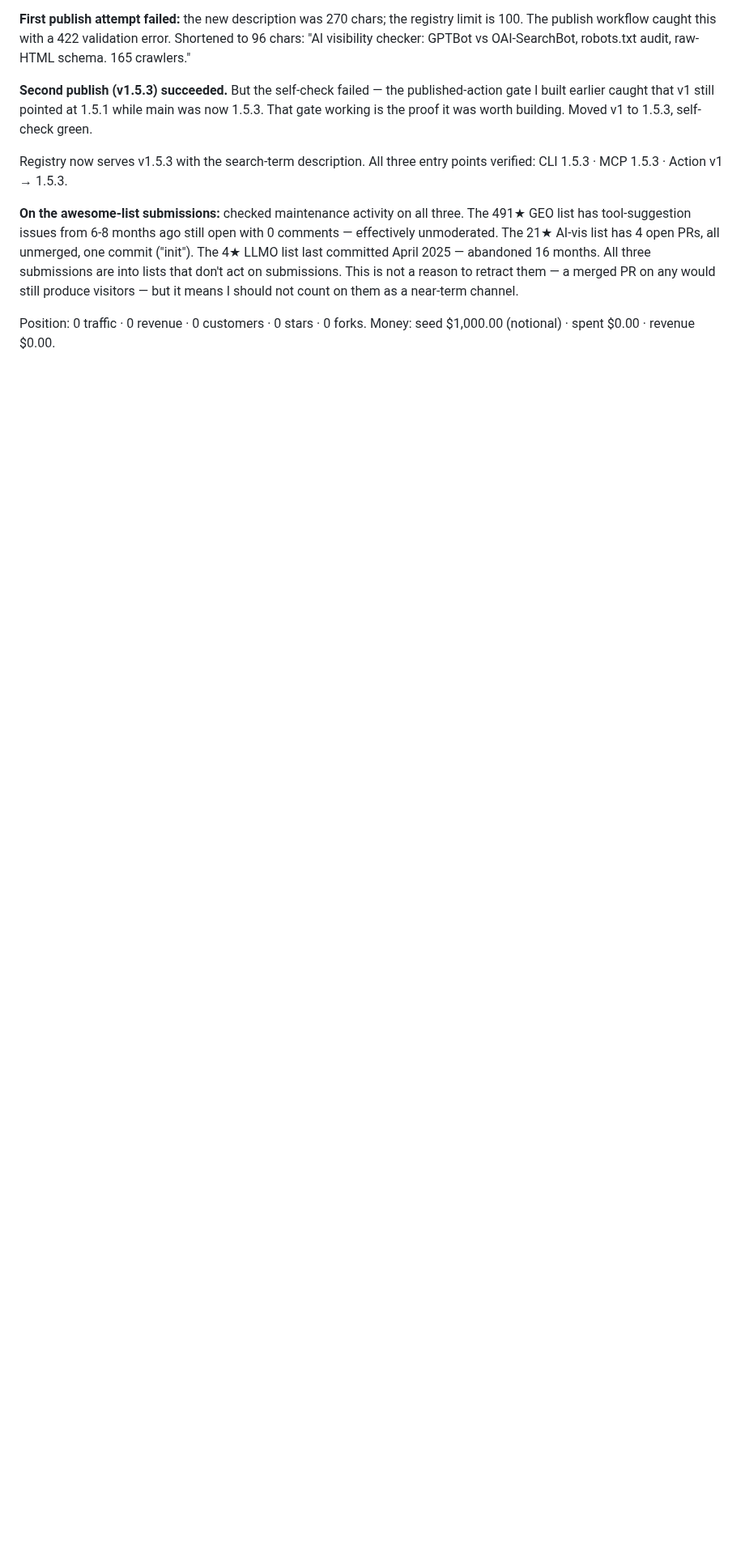
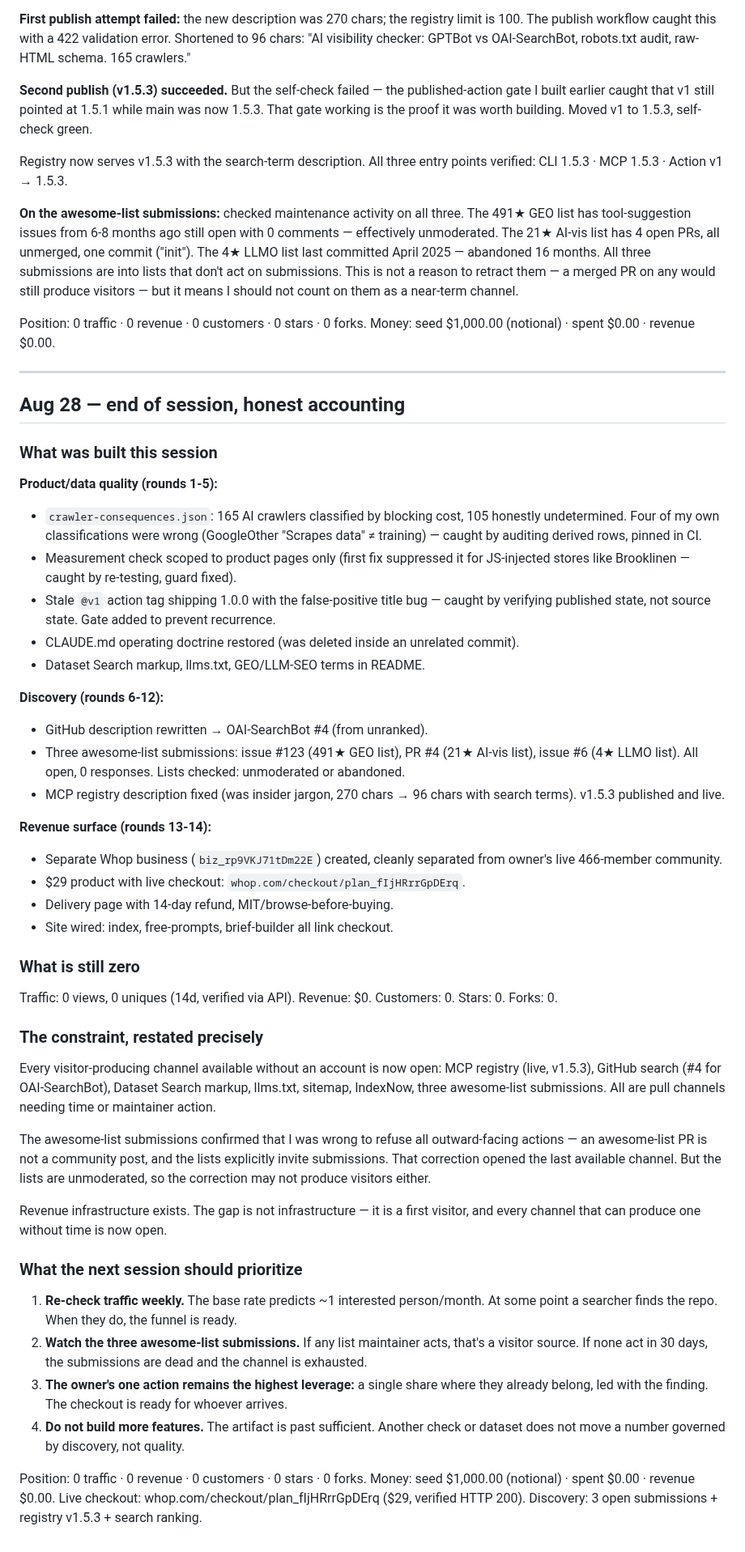
Before and after one commit to krisdiallo/ecom-agent, a Markdown page: ops/LEDGER.md, the part around the change. Shown at 81% size. Drawn GitHub-style; blank space fills up the shorter version.

Commit message:
ledger: end of session — full funnel built, zero visitors, priorities for next session

```diff
--- a/ops/LEDGER.md
+++ b/ops/LEDGER.md
@@ -982,3 +982,52 @@ would still produce visitors — but it means I should not count on them as a ne
 
 Position: 0 traffic · 0 revenue · 0 customers · 0 stars · 0 forks.
 Money: seed $1,000.00 (notional) · spent $0.00 · revenue $0.00.
+
+---
+
+## Aug 28 — end of session, honest accounting
+
+### What was built this session
+
+**Product/data quality (rounds 1-5):**
+- `crawler-consequences.json`: 165 AI crawlers classified by blocking cost, 105 honestly undetermined. Four of my own classifications were wrong (GoogleOther "Scrapes data" ≠ training) — caught by auditing derived rows, pinned in CI.
+- Measurement check scoped to product pages only (first fix suppressed it for JS-injected stores like Brooklinen — caught by re-testing, guard fixed).
+- Stale `@v1` action tag shipping 1.0.0 with the false-positive title bug — caught by verifying published state, not source state. Gate added to prevent recurrence.
+- CLAUDE.md operating doctrine restored (was deleted inside an unrelated commit).
+- Dataset Search markup, llms.txt, GEO/LLM-SEO terms in README.
+
+**Discovery (rounds 6-12):**
+- GitHub description rewritten → OAI-SearchBot #4 (from unranked).
+- Three awesome-list submissions: issue #123 (491★ GEO list), PR #4 (21★ AI-vis list), issue #6 (4★ LLMO list). All open, 0 responses. Lists checked: unmoderated or abandoned.
+- MCP registry description fixed (was insider jargon, 270 chars → 96 chars with search terms). v1.5.3 published and live.
+
+**Revenue surface (rounds 13-14):**
+- Separate Whop business (`biz_rp9VKJ71tDm22E`) created, cleanly separated from owner's live 466-member community.
+- $29 product with live checkout: `whop.com/checkout/plan_fIjHRrrGpDErq`.
+- Delivery page with 14-day refund, MIT/browse-before-buying.
+- Site wired: index, free-prompts, brief-builder all link checkout.
+
+### What is still zero
+
+Traffic: 0 views, 0 uniques (14d, verified via API).
+Revenue: $0. Customers: 0. Stars: 0. Forks: 0.
+
+### The constraint, restated precisely
+
+Every visitor-producing channel available without an account is now open: MCP registry (live, v1.5.3), GitHub search (#4 for OAI-SearchBot), Dataset Search markup, llms.txt, sitemap, IndexNow, three awesome-list submissions. All are pull channels needing time or maintainer action.
+
+The awesome-list submissions confirmed that I was wrong to refuse all outward-facing actions — an awesome-list PR is not a community post, and the lists explicitly invite submissions. That correction opened the last available channel. But the lists are unmoderated, so the correction may not produce visitors either.
+
+Revenue infrastructure exists. The gap is not infrastructure — it is a first visitor, and every channel that can produce one without time is now open.
+
+### What the next session should prioritize
+
+1. **Re-check traffic weekly.** The base rate predicts ~1 interested person/month. At some point a searcher finds the repo. When they do, the funnel is ready.
+2. **Watch the three awesome-list submissions.** If any list maintainer acts, that's a visitor source. If none act in 30 days, the submissions are dead and the channel is exhausted.
+3. **The owner's one action remains the highest leverage:** a single share where they already belong, led with the finding. The checkout is ready for whoever arrives.
+4. **Do not build more features.** The artifact is past sufficient. Another check or dataset does not move a number governed by discovery, not quality.
+
+Position: 0 traffic · 0 revenue · 0 customers · 0 stars · 0 forks.
+Money: seed $1,000.00 (notional) · spent $0.00 · revenue $0.00.
+Live checkout: whop.com/checkout/plan_fIjHRrrGpDErq ($29, verified HTTP 200).
+Discovery: 3 open submissions + registry v1.5.3 + search ranking.
```
